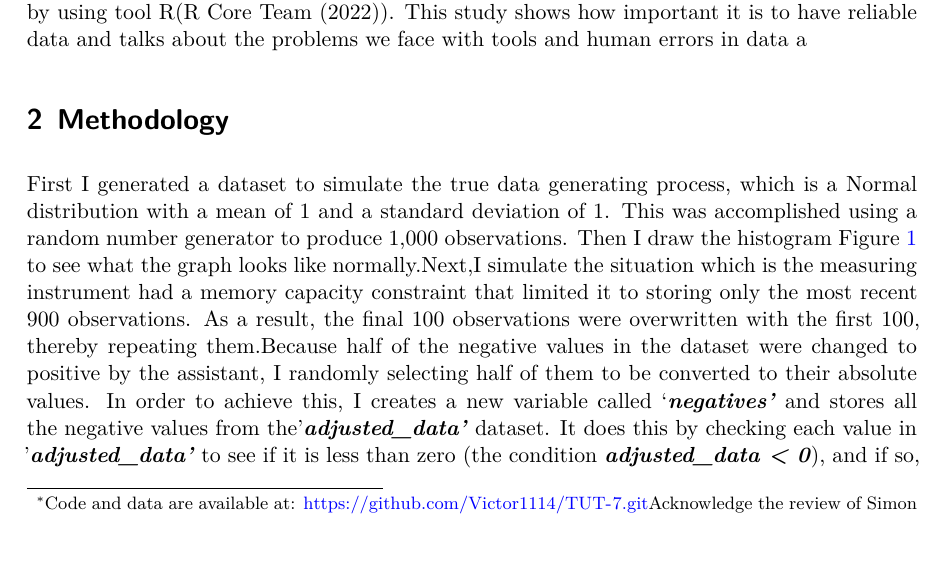
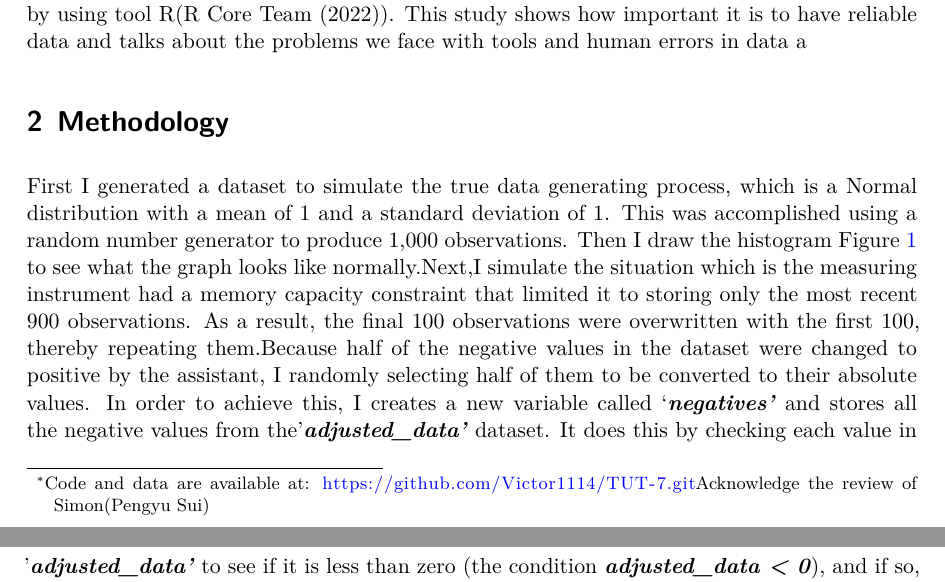
Before and after one commit to Victor1114/TUT-7, a Quarto document (TUT7.qmd): part of page 1 of 4 before the commit and two parts of pages 1 and 2 of 4 after it, the two joined at a grey line, cut so that both start at the same text, the shorter picture padded with empty space. The pictures show the output file TUT7.pdf that the author committed with the source.

Commit message:
add the acknowledge of name

```diff
--- a/TUT7.qmd
+++ b/TUT7.qmd
@@ -2,7 +2,7 @@
 title: "Mini-essay 7"
 author:
   - Yuchen Chen
-thanks: "Code and data are available at: <https://github.com/Victor1114/TUT-7.git>Acknowledge the review of Simon"
+thanks: "Code and data are available at: <https://github.com/Victor1114/TUT-7.git>Acknowledge the review of Simon(Pengyu Sui) "
 date: today
 date-format: long
 format: pdf
```
Also changed, not shown: TUT7.pdf.
